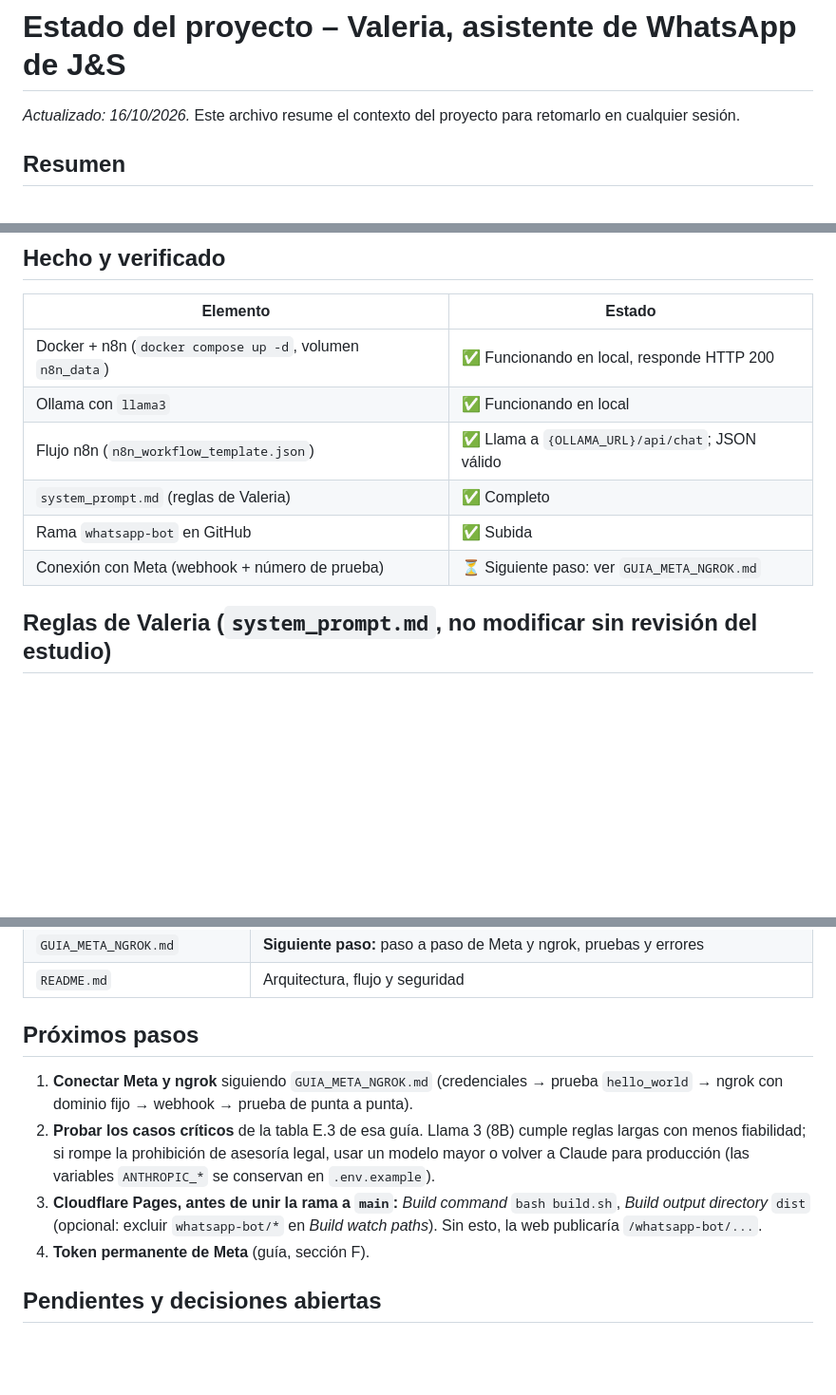
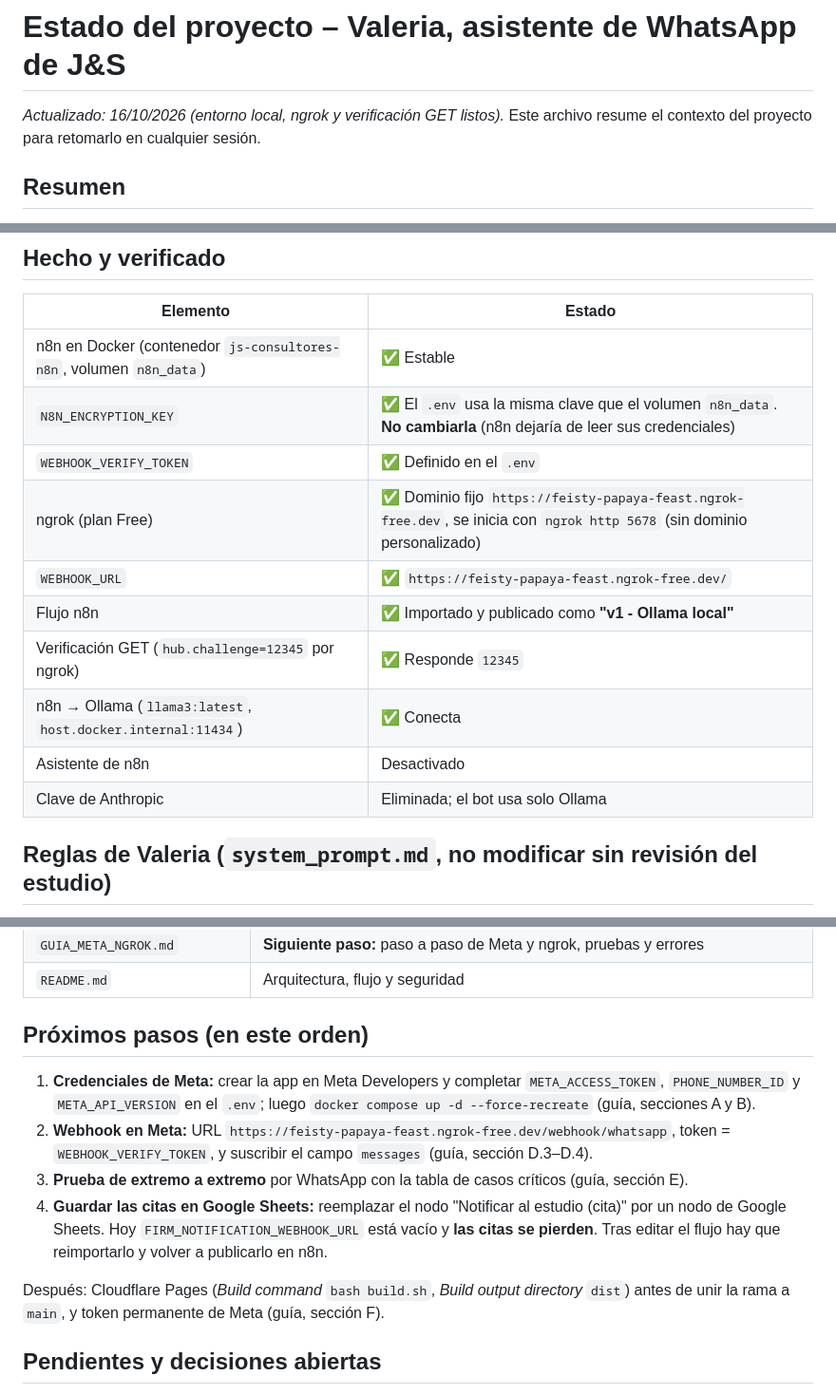
Before and after one commit to Pantoja18/jys-grupo-web, a Markdown page: whatsapp-bot/ESTADO_PROYECTO.md, 3 parts joined by grey strips. Shown at 95% size. Drawn GitHub-style; blank space fills up the shorter version.

Commit message:
Actualizar estado del proyecto y guia de ngrok (dominio .ngrok-free.dev)
- ESTADO_PROYECTO.md: estado actual (n8n estable, flujo "v1 - Ollama local",
  dominio fijo de ngrok, verificacion GET OK, Anthropic eliminado) y pendientes
  1-4 en orden (credenciales de Meta, webhook, prueba de extremo a extremo,
  citas en Google Sheets)
- GUIA_META_NGROK.md: el plan Free asigna un dominio fijo .ngrok-free.dev;
  basta con "ngrok http 5678"

Co-Authored-By: Claude Opus 5.5 <noreply@anthropic.com>
Claude-Session: https://claude.ai/code/session_01NcTumnFiP5v4N3ccWfmgif

```diff
--- a/whatsapp-bot/ESTADO_PROYECTO.md
+++ b/whatsapp-bot/ESTADO_PROYECTO.md
@@ -1,6 +1,6 @@
 # Estado del proyecto – Valeria, asistente de WhatsApp de J&S
 
-*Actualizado: 16/10/2026.* Este archivo resume el contexto del proyecto para retomarlo en cualquier sesión.
+*Actualizado: 16/10/2026 (entorno local, ngrok y verificación GET listos).* Este archivo resume el contexto del proyecto para retomarlo en cualquier sesión.
 
 ## Resumen
 
@@ -12,12 +12,16 @@
 
 | Elemento | Estado |
 |---|---|
-| Docker + n8n (`docker compose up -d`, volumen `n8n_data`) | ✅ Funcionando en local, responde HTTP 200 |
-| Ollama con `llama3` | ✅ Funcionando en local |
-| Flujo n8n (`n8n_workflow_template.json`) | ✅ Llama a `{OLLAMA_URL}/api/chat`; JSON válido |
-| `system_prompt.md` (reglas de Valeria) | ✅ Completo |
-| Rama `whatsapp-bot` en GitHub | ✅ Subida |
-| Conexión con Meta (webhook + número de prueba) | ⏳ Siguiente paso: ver `GUIA_META_NGROK.md` |
+| n8n en Docker (contenedor `js-consultores-n8n`, volumen `n8n_data`) | ✅ Estable |
+| `N8N_ENCRYPTION_KEY` | ✅ El `.env` usa la misma clave que el volumen `n8n_data`. **No cambiarla** (n8n dejaría de leer sus credenciales) |
+| `WEBHOOK_VERIFY_TOKEN` | ✅ Definido en el `.env` |
+| ngrok (plan Free) | ✅ Dominio fijo `https://feisty-papaya-feast.ngrok-free.dev`, se inicia con `ngrok http 5678` (sin dominio personalizado) |
+| `WEBHOOK_URL` | ✅ `https://feisty-papaya-feast.ngrok-free.dev/` |
+| Flujo n8n | ✅ Importado y publicado como **"v1 - Ollama local"** |
+| Verificación GET (`hub.challenge=12345` por ngrok) | ✅ Responde `12345` |
+| n8n → Ollama (`llama3:latest`, `host.docker.internal:11434`) | ✅ Conecta |
+| Asistente de n8n | Desactivado |
+| Clave de Anthropic | Eliminada; el bot usa solo Ollama |
 
 ## Reglas de Valeria (`system_prompt.md`, no modificar sin revisión del estudio)
 
@@ -40,12 +44,14 @@
 | `GUIA_META_NGROK.md` | **Siguiente paso:** paso a paso de Meta y ngrok, pruebas y errores |
 | `README.md` | Arquitectura, flujo y seguridad |
 
-## Próximos pasos
+## Próximos pasos (en este orden)
 
-1. **Conectar Meta y ngrok** siguiendo `GUIA_META_NGROK.md` (credenciales → prueba `hello_world` → ngrok con dominio fijo → webhook → prueba de punta a punta).
-2. **Probar los casos críticos** de la tabla E.3 de esa guía. Llama 3 (8B) cumple reglas largas con menos fiabilidad; si rompe la prohibición de asesoría legal, usar un modelo mayor o volver a Claude para producción (las variables `ANTHROPIC_*` se conservan en `.env.example`).
-3. **Cloudflare Pages, antes de unir la rama a `main`:** *Build command* `bash build.sh`, *Build output directory* `dist` (opcional: excluir `whatsapp-bot/*` en *Build watch paths*). Sin esto, la web publicaría `/whatsapp-bot/...`.
-4. **Token permanente de Meta** (guía, sección F).
+1. **Credenciales de Meta:** crear la app en Meta Developers y completar `META_ACCESS_TOKEN`, `PHONE_NUMBER_ID` y `META_API_VERSION` en el `.env`; luego `docker compose up -d --force-recreate` (guía, secciones A y B).
+2. **Webhook en Meta:** URL `https://feisty-papaya-feast.ngrok-free.dev/webhook/whatsapp`, token = `WEBHOOK_VERIFY_TOKEN`, y suscribir el campo `messages` (guía, sección D.3–D.4).
+3. **Prueba de extremo a extremo** por WhatsApp con la tabla de casos críticos (guía, sección E).
+4. **Guardar las citas en Google Sheets:** reemplazar el nodo "Notificar al estudio (cita)" por un nodo de Google Sheets. Hoy `FIRM_NOTIFICATION_WEBHOOK_URL` está vacío y **las citas se pierden**. Tras editar el flujo hay que reimportarlo y volver a publicarlo en n8n.
+
+Después: Cloudflare Pages (*Build command* `bash build.sh`, *Build output directory* `dist`) antes de unir la rama a `main`, y token permanente de Meta (guía, sección F).
 
 ## Pendientes y decisiones abiertas
 
```
Also changed, not shown: whatsapp-bot/GUIA_META_NGROK.md (+6 -6 lines).
